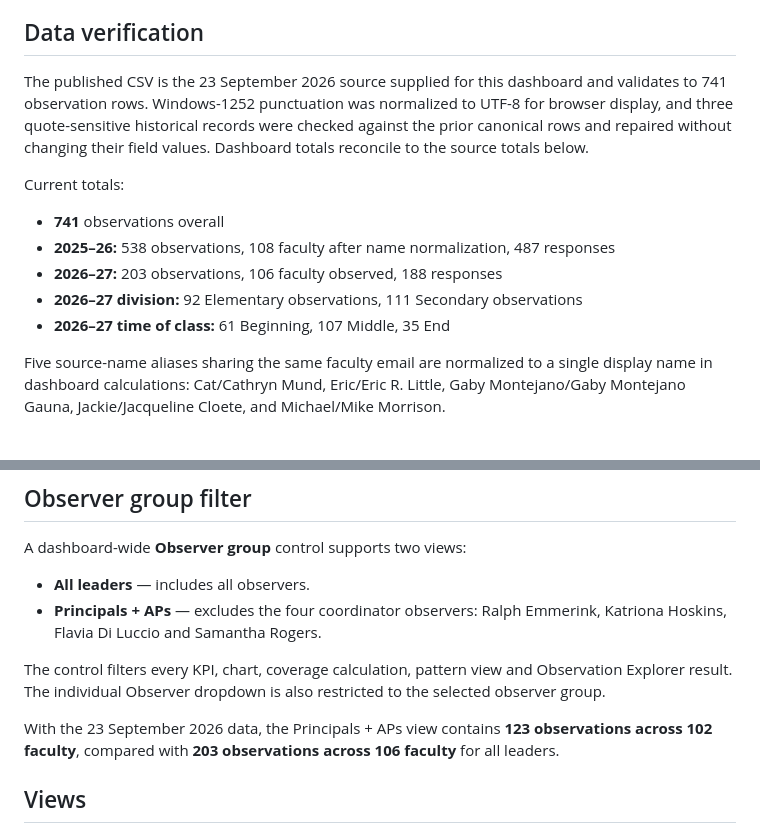
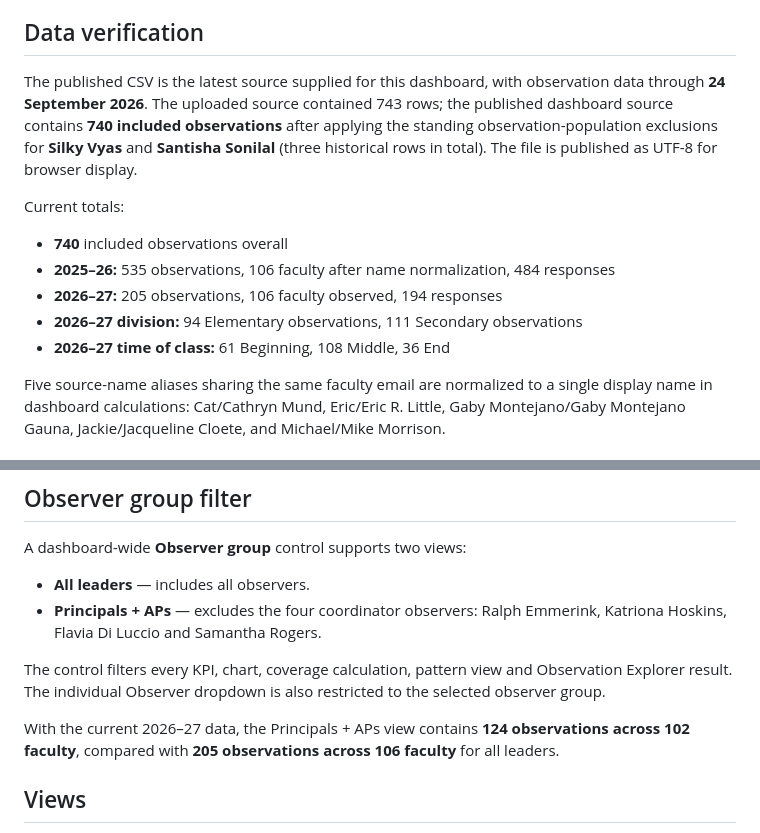
Before and after one commit to edtechevans/observations, a Markdown page: README.md, 2 parts joined by grey strips. GitHub-like rendering.

Commit message:
Document latest observation source refresh

```diff
--- a/README.md
+++ b/README.md
@@ -19,15 +19,15 @@ The production data file is `data/observations-full.csv`. The dashboard loads th
 
 ## Data verification
 
-The published CSV is the 23 September 2026 source supplied for this dashboard and validates to 741 observation rows. Windows-1252 punctuation was normalized to UTF-8 for browser display, and three quote-sensitive historical records were checked against the prior canonical rows and repaired without changing their field values. Dashboard totals reconcile to the source totals below.
+The published CSV is the latest source supplied for this dashboard, with observation data through **24 September 2026**. The uploaded source contained 743 rows; the published dashboard source contains **740 included observations** after applying the standing observation-population exclusions for **Silky Vyas** and **Santisha Sonilal** (three historical rows in total). The file is published as UTF-8 for browser display.
 
 Current totals:
 
-- **741** observations overall
-- **2025–26:** 538 observations, 108 faculty after name normalization, 487 responses
-- **2026–27:** 203 observations, 106 faculty observed, 188 responses
-- **2026–27 division:** 92 Elementary observations, 111 Secondary observations
-- **2026–27 time of class:** 61 Beginning, 107 Middle, 35 End
+- **740** included observations overall
+- **2025–26:** 535 observations, 106 faculty after name normalization, 484 responses
+- **2026–27:** 205 observations, 106 faculty observed, 194 responses
+- **2026–27 division:** 94 Elementary observations, 111 Secondary observations
+- **2026–27 time of class:** 61 Beginning, 108 Middle, 36 End
 
 Five source-name aliases sharing the same faculty email are normalized to a single display name in dashboard calculations: Cat/Cathryn Mund, Eric/Eric R. Little, Gaby Montejano/Gaby Montejano Gauna, Jackie/Jacqueline Cloete, and Michael/Mike Morrison.
 
@@ -46,7 +46,7 @@ A dashboard-wide **Observer group** control supports two views:
 
 The control filters every KPI, chart, coverage calculation, pattern view and Observation Explorer result. The individual Observer dropdown is also restricted to the selected observer group.
 
-With the 23 September 2026 data, the Principals + APs view contains **123 observations across 102 faculty**, compared with **203 observations across 106 faculty** for all leaders.
+With the current 2026–27 data, the Principals + APs view contains **124 observations across 102 faculty**, compared with **205 observations across 106 faculty** for all leaders.
 
 ## Views
 
```
